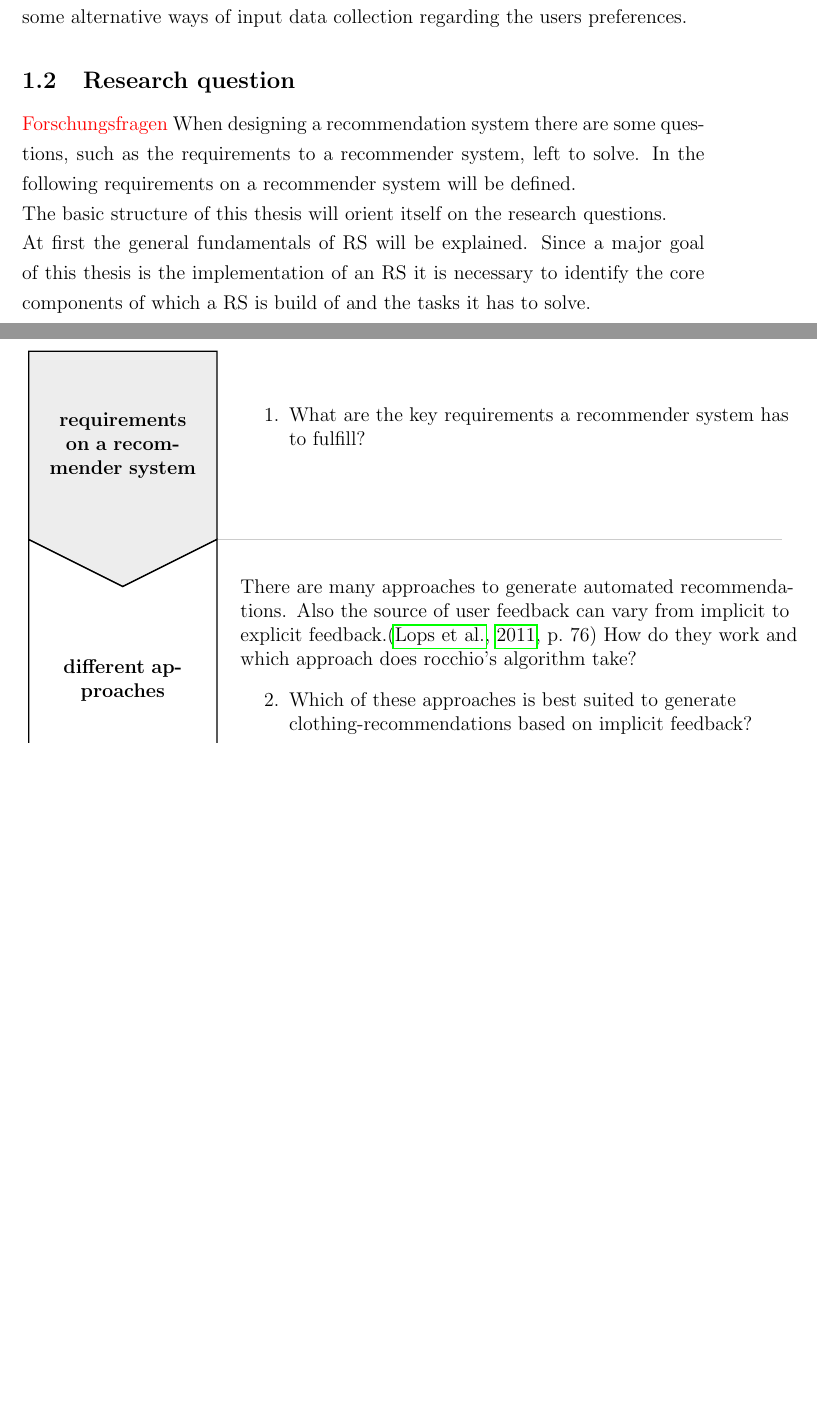
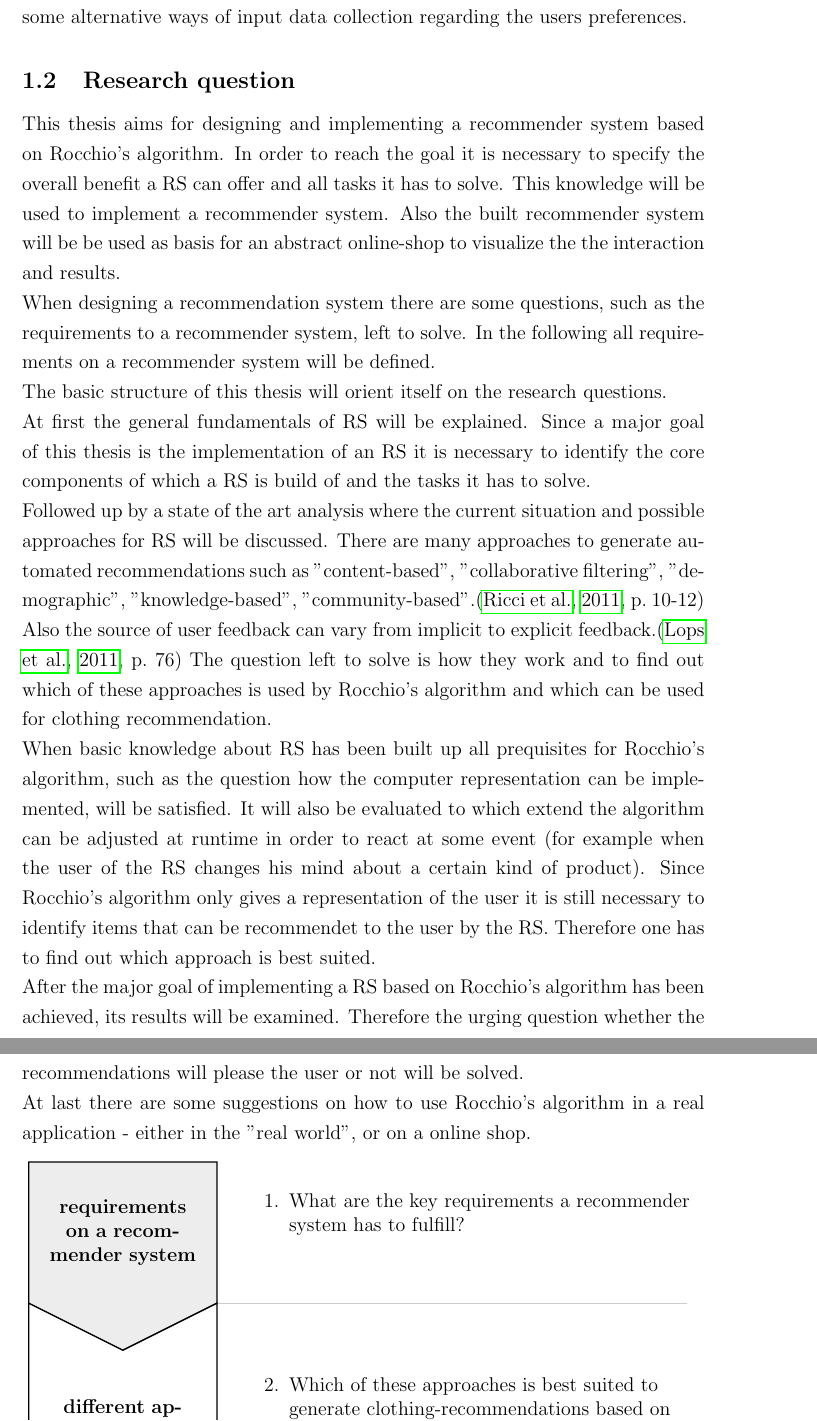
Before and after one commit to dustywind/bachelor-thesis, a LaTeX thesis (thesis/thesis.tex, which reads thesis/inc/introduction/introduction.tex): two parts of pages 4 and 5 of 35, joined at a grey line, cut so that both start at the same text, the shorter picture padded with empty space. Compiled offline with pdfLaTeX.

Commit message:
finally defined all research questions for the thesis

```diff
--- a/thesis/inc/introduction/introduction.tex
+++ b/thesis/inc/introduction/introduction.tex
@@ -38,23 +38,46 @@ Also there will be some alternative ways of input data collection regarding the
 
 
 \subsection{Research question}
-{\color{red} Forschungsfragen}
+This thesis aims for designing and implementing a recommender system based on Rocchio's algorithm.
+In order to reach the goal it is necessary to specify the overall benefit a RS can offer and all tasks it has to solve.
+This knowledge will be used to implement a recommender system.
+Also the built recommender system will be be used as basis for an abstract online-shop to visualize the the interaction and results.
+\\
 When designing a recommendation system there are some questions, such as the requirements to a recommender system, left to solve.
-In the following requirements on a recommender system will be defined.\\
-The basic structure of this thesis will orient itself on the research questions.\\
+In the following all requirements on a recommender system will be defined.
+\\
+The basic structure of this thesis will orient itself on the research questions.
+\\
 At first the general fundamentals of RS will be explained.
-Since a major goal of this thesis is the implementation of an RS it is necessary to identify the core components of which a RS is build of and the tasks it has to solve.\\
+Since a major goal of this thesis is the implementation of an RS it is necessary to identify the core components of which a RS is build of and the tasks it has to solve.
+\\
+Followed up by a state of the art analysis where the current situation and possible approaches for RS will be discussed.
+There are many approaches to generate automated recommendations such as "content-based", "collaborative filtering", "demographic", "knowledge-based", "community-based".\citep[p.~10-12]{ricci:2011}
+Also the source of user feedback can vary from implicit to explicit feedback.\citep[p.~76]{lops:2011}
+The question left to solve is how they work and to find out which of these approaches is used by Rocchio's algorithm and which can be used for clothing recommendation.
+\\
+When basic knowledge about RS has been built up all prequisites for Rocchio's algorithm, such as the question how the computer representation can be implemented, will be satisfied.
+It will also be evaluated to which extend the algorithm can be adjusted at runtime in order to react at some event (for example when the user of the RS changes his mind about a certain kind of product).
+Since Rocchio's algorithm only gives a representation of the user it is still necessary to identify items that can be recommendet to the user by the RS.
+Therefore one has to find out which approach is best suited.
+\\
+After the major goal of implementing a RS based on Rocchio's algorithm has been achieved, its results will be examined.
+Therefore the urging question whether the recommendations will please the user or not will be solved.
+\\
+At last there are some suggestions on how to use Rocchio's algorithm in a real application - either in the "real world", or on a online shop.
 
 
-
-\begin{figure}[h]
+\begin{figure}[h!]
     \center
     \begin{tikzpicture}
-        \def\dustTempLineWidth{12cm}
+        %\def\dustTempLineWidth{12cm}
+        \def\dustTempLineWidth{10cm}
         \def\dustTempNodeWidth{4cm}
-        \def\dustTempNodeHeight{4cm}
+        %\def\dustTempNodeHeight{4cm}
+        \def\dustTempNodeHeight{3cm}
         \def\dustTempArrowHeight{1cm}
         \def\dustTempYShift{0cm}
+        \def\dustTempLineColour{Black!20}
 
         \def\dustTempYShift{0 * -1 * (\dustTempNodeHeight + \dustTempArrowHeight)}
         \draw[thick,fill=\dustRowFirst]
@@ -80,16 +103,16 @@ Since a major goal of this thesis is the implementation of an RS it is necessary
         \node[text width=\dustTempLineWidth,align=left,yshift=\dustTempYShift] at ({\dustTempNodeWidth + \dustTempLineWidth /2 + 0.5cm},\dustTempNodeHeight /2 + \dustTempArrowHeight /2)
         {
             %\begin{quote}
-                There are many approaches to generate automated recommendations. % such as "content-based", "collaborative filtering", "demographic", "knowledge-based", "community-based".\citep[p.~10-12]{ricci:2011}
-                Also the source of user feedback can vary from implicit to explicit feedback.\citep[p.~76]{lops:2011}
-                How do they work and which approach does rocchio's algorithm take?
+                %There are many approaches to generate automated recommendations. % such as "content-based", "collaborative filtering", "demographic", "knowledge-based", "community-based".\citep[p.~10-12]{ricci:2011}
+                %Also the source of user feedback can vary from implicit to explicit feedback.\citep[p.~76]{lops:2011}
+                %How do they work and which approach does rocchio's algorithm take?
             %\end{quote}
             \begin{enumerate}
                 \setcounter{enumi}{1}
                 \item Which of these approaches is best suited to generate clothing-recommendations based on implicit feedback?
             \end{enumerate}
         };
-        \draw[thin,Black!20,yshift=\dustTempYShift] (\dustTempNodeWidth,0)--(\dustTempNodeWidth + \dustTempLineWidth,0);
+        \draw[thin,\dustTempLineColour,yshift=\dustTempYShift] (\dustTempNodeWidth,0)--(\dustTempNodeWidth + \dustTempLineWidth,0);
 
         \def\dustTempYShift{2 * -1 * (\dustTempNodeHeight + \dustTempArrowHeight)}
         \draw[thick,fill=\dustRowFirst,yshift=\dustTempYShift]
@@ -109,7 +132,7 @@ Since a major goal of this thesis is the implementation of an RS it is necessary
                 \item How can possible recommendations be found?
             \end{enumerate}
         };
-        \draw[thin,Black!20,yshift=\dustTempYShift] (\dustTempNodeWidth,0)--(\dustTempNodeWidth + \dustTempLineWidth,0);
+        \draw[thin,\dustTempLineColour,yshift=\dustTempYShift] (\dustTempNodeWidth,0)--(\dustTempNodeWidth + \dustTempLineWidth,0);
 
         \def\dustTempYShift{3 * -1 * (\dustTempNodeHeight + \dustTempArrowHeight)}
         \draw[thick,fill=\dustRowSecond,yshift=\dustTempYShift]
@@ -141,7 +164,7 @@ Since a major goal of this thesis is the implementation of an RS it is necessary
                 \item How can the rocchio algorithm be implemented in a "real" (online-)shop?
             \end{enumerate}
         };
-        \draw[thin,Black!20,yshift=\dustTempYShift] (\dustTempNodeWidth,0)--(\dustTempNodeWidth + \dustTempLineWidth,0);
+        \draw[thin,\dustTempLineColour,yshift=\dustTempYShift] (\dustTempNodeWidth,0)--(\dustTempNodeWidth + \dustTempLineWidth,0);
 
     \end{tikzpicture}
 
```
Also changed, not shown: thesis/inc/introduction/introduction.tex (10 more changed lines).
